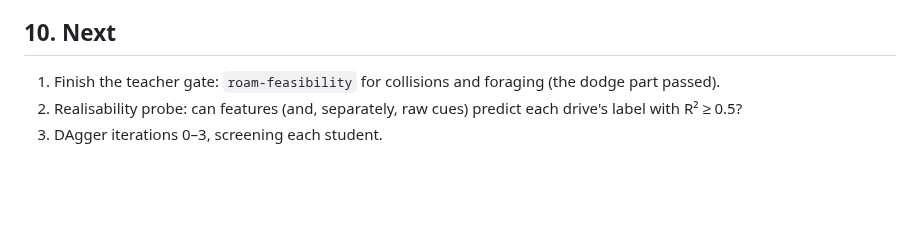
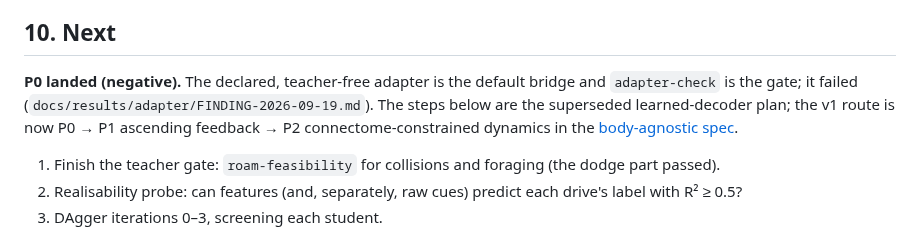
Before and after one commit to garyb9/fly-drone, a Markdown page: docs/overview/README.md, the part around the change. GitHub-like rendering; blank space fills up the shorter version.

Commit message:
P0.5: point the overview's Next section at the P0 negative and the v1 route

```diff
--- a/docs/overview/README.md
+++ b/docs/overview/README.md
@@ -376,6 +376,12 @@ better than it is, and the ghost condition is what catches that.
 
 ## 10. Next
 
+**P0 landed (negative).** The declared, teacher-free adapter is the default bridge and `adapter-check`
+is the gate; it failed (`docs/results/adapter/FINDING-2026-09-19.md`). The steps below are the
+superseded learned-decoder plan; the v1 route is now P0 → P1 ascending feedback → P2
+connectome-constrained dynamics in the
+[body-agnostic spec](../superpowers/specs/2026-09-19-body-agnostic-fidelity-cyborg-design.md).
+
 1. Finish the teacher gate: `roam-feasibility` for collisions and foraging (the dodge part passed).
 2. Realisability probe: can features (and, separately, raw cues) predict each drive's label with R² ≥ 0.5?
 3. DAgger iterations 0–3, screening each student.
```
